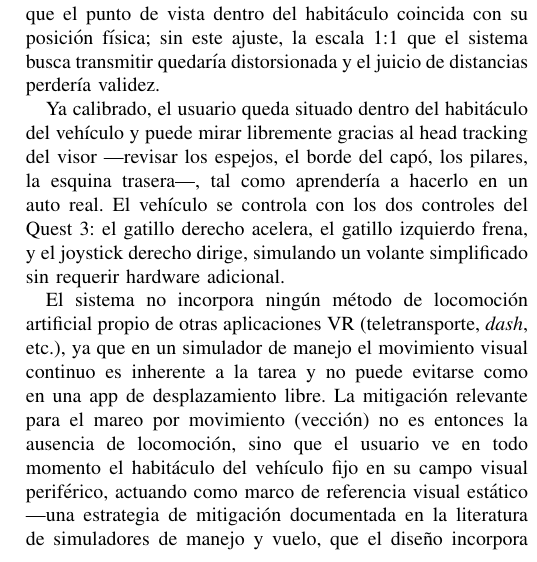
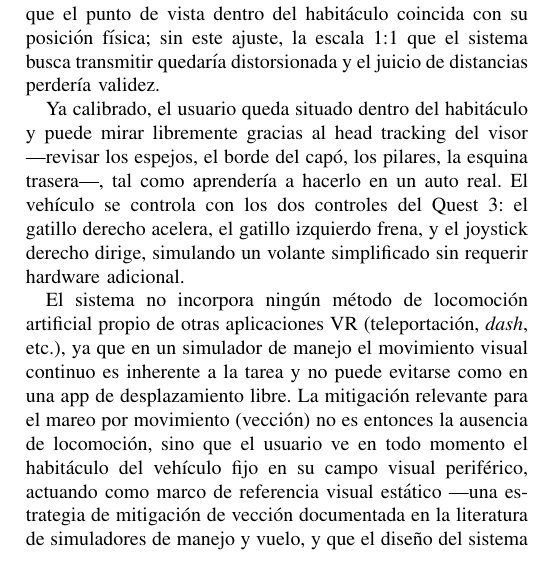
Before and after one commit to eanorambuena/xr-project, a LaTeX paper (report/main.tex): part of one column of page 3 of 4, cut so that both start at the same text. Compiled offline with pdfLaTeX; a missing font is replaced by an installed copy or a similar font; a LaTeX package or settings file that is missing is left out.

Commit message:
fix: rebuild main.tex on the Overleaf version, reapplying our corrections
Manual merge: the Overleaf text is the base, our earlier fixes are
reapplied on top of it.

Kept from Overleaf: placeins + \FloatBarrier, \graphicspath, both PNG
figures (fig1_arquitectura, fig3_storyboard) as single-column floats,
and the vección paragraph wording.

Reapplied on top: the corrected LaValle, Agrawal, Slater, El Jamiy and
Pouke passages; the title typo; the future-work framing of the
risk-reduction claim; sentence-case Section II headers; the calibration
and head-tracking paragraphs; the residual-cybersickness caveat; the
DriveSimQuest justification in III.C; and Tabla~\ref.

Also dropped the stale commented-out storyboard.png block and pointed
the HUD mention at panel 3 of the storyboard instead of the whole figure.

Co-Authored-By: Claude Opus 5 <noreply@anthropic.com>
Claude-Session: https://claude.ai/code/session_01EUcE7ADSenDaXH2xpYWH4U

```diff
--- a/report/main.tex
+++ b/report/main.tex
@@ -8,6 +8,7 @@
 \usepackage{textcomp}
 \usepackage{xcolor}
 \usepackage{tikz}
+\usepackage{placeins}
 \graphicspath{{figures/}}
 \usetikzlibrary{arrows.meta, positioning}
 \def\BibTeX{{\rm B\kern-.05em{\sc i\kern-.025em b}\kern-.08em
@@ -148,28 +149,29 @@ Finalmente, el proceso por el cual el conductor interioriza el volumen del vehí
 \subsection{Descripción del sistema}
 
 El usuario se sienta en una silla física que actúa como referencia
-postural del asiento del conductor y se coloca el Meta Quest 3.
-Antes de comenzar, una escena breve de calibración le pide ajustar la
-altura de ojos de la cámara virtual a la altura real de su cabeza
-sobre la silla, de modo que el punto de vista dentro del habitáculo
-coincida con su posición física; sin este ajuste, la escala 1:1 que
-el sistema busca transmitir quedaría distorsionada y el juicio de
-distancias perdería validez.
+postural del asiento del conductor y se coloca el Meta Quest~3. Antes de
+comenzar, una escena breve de calibración le pide ajustar la altura de
+ojos de la cámara virtual a la altura real de su cabeza sobre la silla,
+de modo que el punto de vista dentro del habitáculo coincida con su
+posición física; sin este ajuste, la escala 1:1 que el sistema busca
+transmitir quedaría distorsionada y el juicio de distancias perdería
+validez.
 
-Ya calibrado, el usuario queda situado dentro del habitáculo del
-vehículo y puede mirar libremente gracias al head tracking del visor
-—revisar los espejos, el borde del capó, los pilares, la esquina
-trasera—, tal como aprendería a hacerlo en un auto real. El vehículo
-se controla con los dos controles del Quest~3: el gatillo derecho
-acelera, el gatillo izquierdo frena, y el joystick derecho dirige,
-simulando un volante simplificado sin requerir hardware adicional.
+Ya calibrado, el usuario queda situado dentro del habitáculo y puede
+mirar libremente gracias al head tracking del visor —revisar los espejos,
+el borde del capó, los pilares, la esquina trasera—, tal como aprendería
+a hacerlo en un auto real. El vehículo se controla con los dos controles
+del Quest~3: el gatillo derecho acelera, el gatillo izquierdo frena, y el
+joystick derecho dirige, simulando un volante simplificado sin requerir
+hardware adicional.
 
 El sistema no incorpora ningún método de locomoción artificial propio de
-otras aplicaciones VR (teletransporte, \textit{dash}, etc.), ya que en un
+otras aplicaciones VR (teleportación, \textit{dash}, etc.), ya que en un
 simulador de manejo el movimiento visual continuo es inherente a la tarea
 y no puede evitarse como en una app de desplazamiento libre. La mitigación
 relevante para el mareo por movimiento (vección) no es entonces la ausencia
 de locomoción, sino que el usuario ve en todo momento el habitáculo del
 vehículo fijo en su campo visual periférico, actuando como marco de
-referencia visual estático —una estrategia de mitigación documentada en la
-literatura de simuladores de manejo y vuelo, que el diseño incorpora
+referencia visual estático —una estrategia de mitigación de vección
+documentada en la literatura de simuladores de manejo y vuelo, y que el
+diseño del sistema incorpora ``gratis'' al modelar el interior completo del
```
Also changed, not shown: report/main.tex (15 more changed lines).
